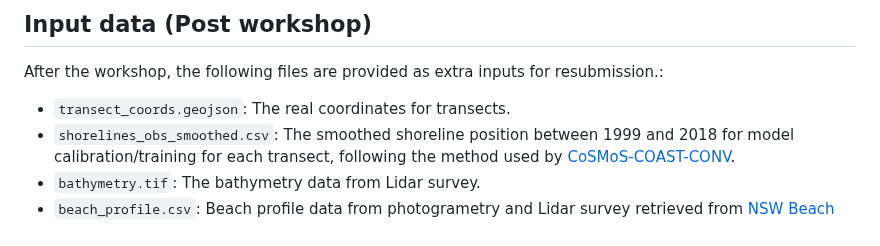
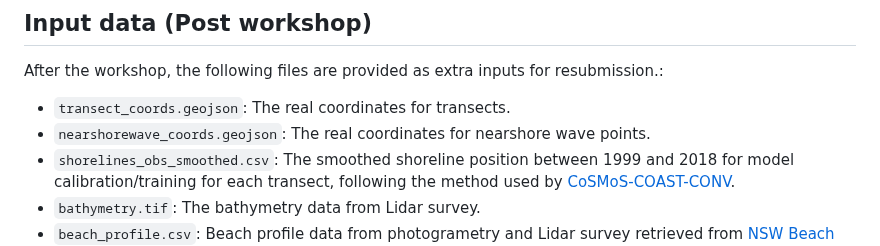
Before and after one commit to ShoreShop/ShoreModel_Benchmark, a Markdown page: README.md, the part around one of its changes. Rendered like a GitHub page.

```diff
--- a/README.md
+++ b/README.md
@@ -70,6 +70,7 @@ $$ \mathcal{L_avg} = \frac{1}{n} \sum_{i=1}^n \mathcal{L_i} $$
 ## Input data (Post workshop) <a name="data2"></a>
 After the workshop, the following files are provided as extra inputs for resubmission.:
 - `transect_coords.geojson`: The real coordinates for transects.
+- `nearshorewave_coords.geojson`: The real coordinates for nearshore wave points.
 - `shorelines_obs_smoothed.csv`: The smoothed shoreline position between 1999 and 2018 for model calibration/training for each transect, following the method used by [CoSMoS-COAST-CONV](https://github.com/ShoreShop/ShoreModel_Benchmark/tree/main/algorithms/CoSMoS-COAST-CONV).
 - `bathymetry.tif`: The bathymetry data from Lidar survey.
 - `beach_profile.csv`: Beach profile data from photogrametry and Lidar survey retrieved from [NSW Beach Profile Database](http://www.nswbpd.wrl.unsw.edu.au/photogrammetry/nsw/).
```
Also changed, not shown: other parts of README.md (+1 -1 lines).
